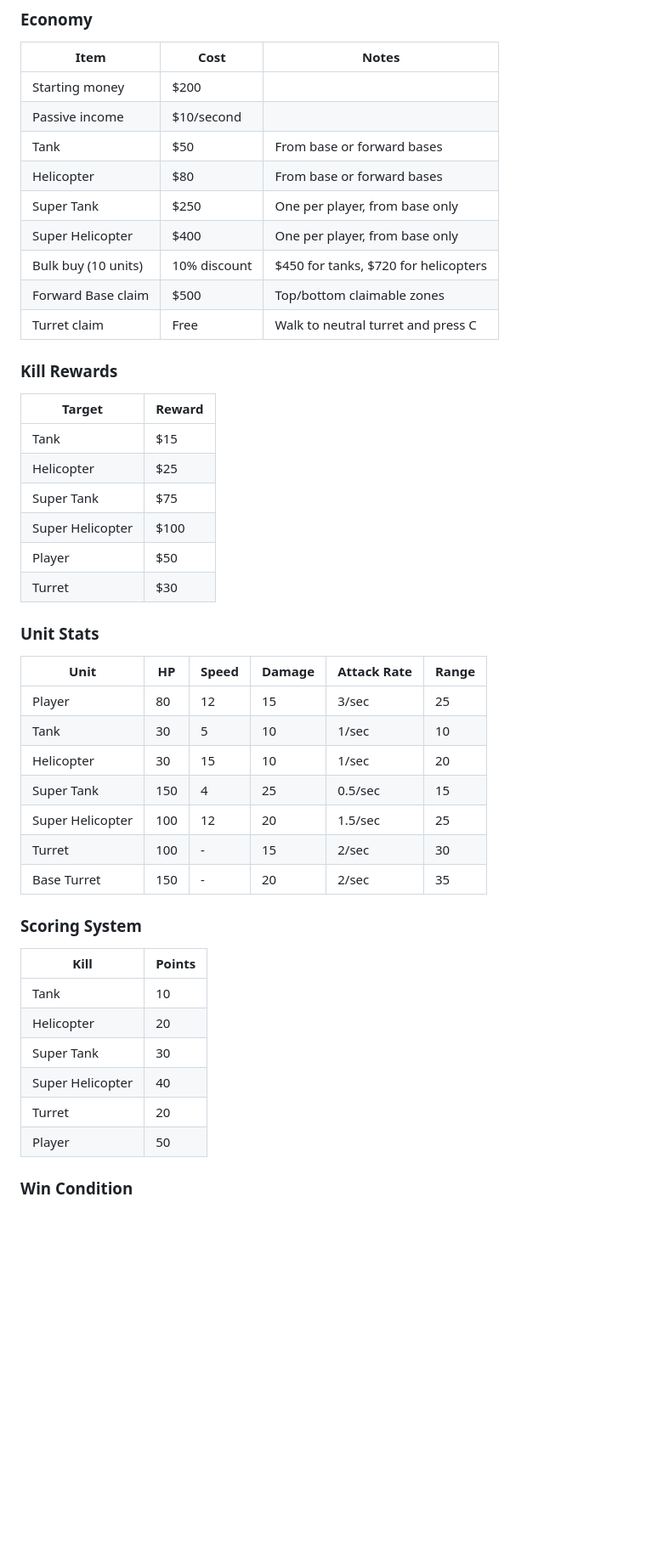
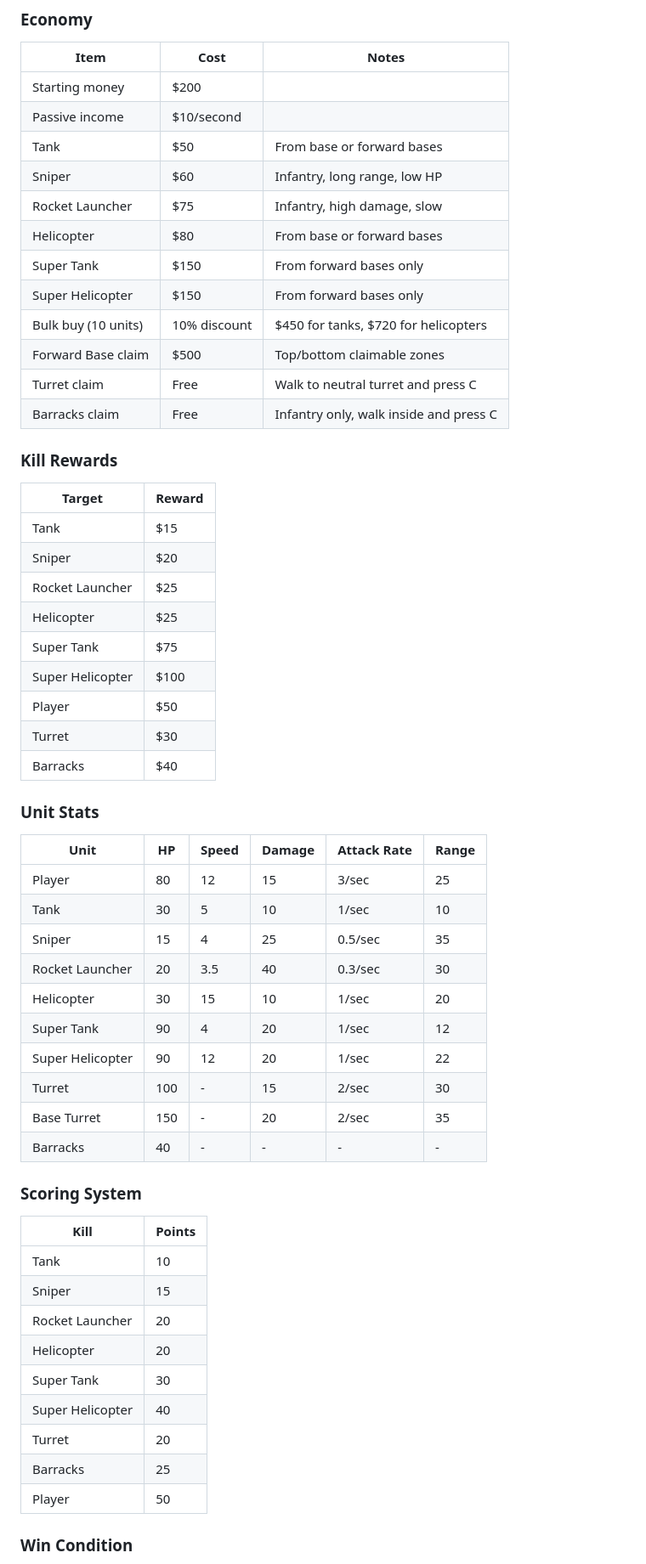
Before and after one commit to tombuildsstuff/web-arena-game, a Markdown page: README.md, the part around one of its changes. Shown at 85% size. Drawn GitHub-style; blank space fills up the shorter version.

```diff
--- a/README.md
+++ b/README.md
@@ -140,22 +141,28 @@ Then open browser at `http://localhost:5173`
 | Starting money | $200 | |
 | Passive income | $10/second | |
 | Tank | $50 | From base or forward bases |
+| Sniper | $60 | Infantry, long range, low HP |
+| Rocket Launcher | $75 | Infantry, high damage, slow |
 | Helicopter | $80 | From base or forward bases |
-| Super Tank | $250 | One per player, from base only |
-| Super Helicopter | $400 | One per player, from base only |
+| Super Tank | $150 | From forward bases only |
+| Super Helicopter | $150 | From forward bases only |
 | Bulk buy (10 units) | 10% discount | $450 for tanks, $720 for helicopters |
 | Forward Base claim | $500 | Top/bottom claimable zones |
 | Turret claim | Free | Walk to neutral turret and press C |
+| Barracks claim | Free | Infantry only, walk inside and press C |
 
 ### Kill Rewards
 | Target | Reward |
 |--------|--------|
 | Tank | $15 |
+| Sniper | $20 |
+| Rocket Launcher | $25 |
 | Helicopter | $25 |
 | Super Tank | $75 |
 | Super Helicopter | $100 |
 | Player | $50 |
 | Turret | $30 |
+| Barracks | $40 |
 
 ### Unit Stats
 
@@ -163,20 +170,26 @@ Then open browser at `http://localhost:5173`
 |------|-----|-------|--------|-------------|-------|
 | Player | 80 | 12 | 15 | 3/sec | 25 |
 | Tank | 30 | 5 | 10 | 1/sec | 10 |
+| Sniper | 15 | 4 | 25 | 0.5/sec | 35 |
+| Rocket Launcher | 20 | 3.5 | 40 | 0.3/sec | 30 |
 | Helicopter | 30 | 15 | 10 | 1/sec | 20 |
-| Super Tank | 150 | 4 | 25 | 0.5/sec | 15 |
-| Super Helicopter | 100 | 12 | 20 | 1.5/sec | 25 |
+| Super Tank | 90 | 4 | 20 | 1/sec | 12 |
+| Super Helicopter | 90 | 12 | 20 | 1/sec | 22 |
 | Turret | 100 | - | 15 | 2/sec | 30 |
 | Base Turret | 150 | - | 20 | 2/sec | 35 |
+| Barracks | 40 | - | - | - | - |
 
 ### Scoring System
 | Kill | Points |
 |------|--------|
 | Tank | 10 |
+| Sniper | 15 |
+| Rocket Launcher | 20 |
 | Helicopter | 20 |
 | Super Tank | 30 |
 | Super Helicopter | 40 |
 | Turret | 20 |
+| Barracks | 25 |
 | Player | 50 |
 
 ### Win Condition
```
Also changed, not shown: other parts of README.md (+7 -5 lines), CLAUDE.md (+10 -2 lines).
